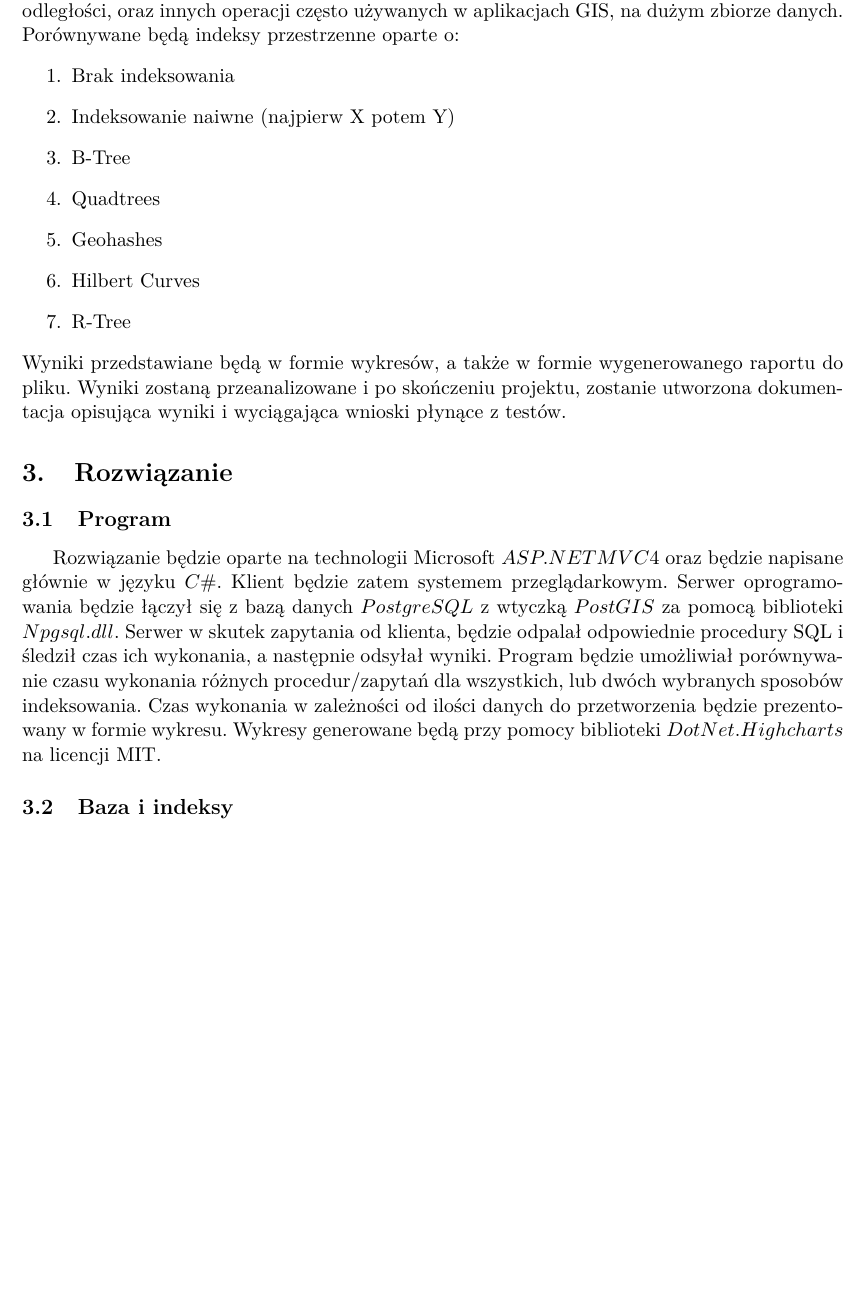
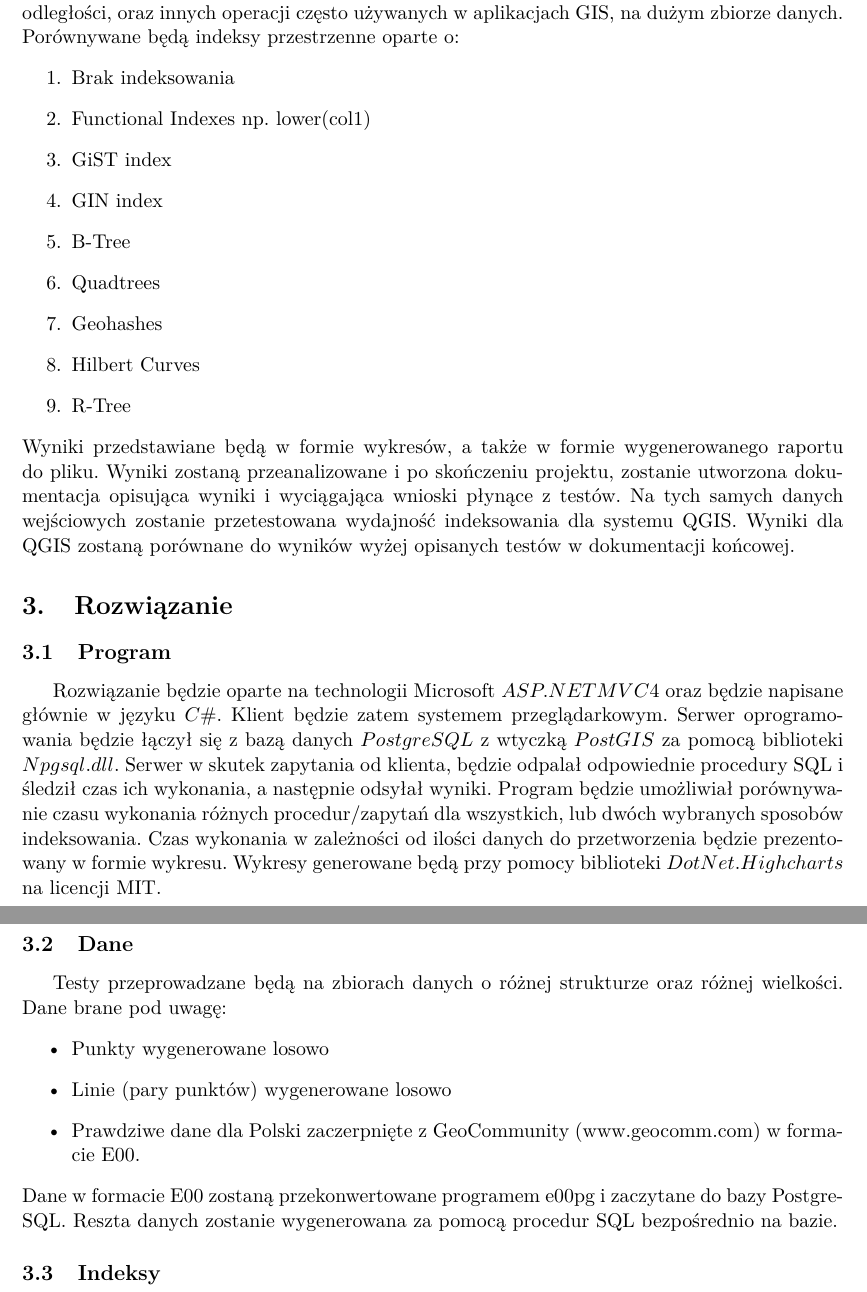
Before and after one commit to dzitkowskik/Gis-Spatial-Index-Comparison, a LaTeX document (dokumentacja wstepna.tex): part of page 3 of 3 before the commit and two parts of pages 3 and 4 of 4 after it, the two joined at a grey line, cut so that both start at the same text, the shorter picture padded with empty space. Compiled offline with pdfLaTeX.

Commit message:
data description

```diff
--- a/dokumentacja wstepna.tex
+++ b/dokumentacja wstepna.tex
@@ -40,7 +40,9 @@ Porównanie będzie polegało na przeprowadzeniu testów wydajności wyszukiwani
 używanych w aplikacjach GIS, na dużym zbiorze danych. Porównywane będą indeksy przestrzenne oparte o:
 \begin{enumerate}
 	\item Brak indeksowania
-	\item Indeksowanie naiwne (najpierw X potem Y)
+	\item Functional Indexes np. lower(col1)
+	\item GiST index
+	\item GIN index
 	\item B-Tree
 	\item Quadtrees
 	\item Geohashes
@@ -48,7 +50,9 @@ używanych w aplikacjach GIS, na dużym zbiorze danych. Porównywane będą inde
 	\item R-Tree
 \end{enumerate}
 Wyniki przedstawiane będą w formie wykresów, a także w formie wygenerowanego raportu do pliku. Wyniki zostaną przeanalizowane i
-po skończeniu projektu, zostanie utworzona dokumentacja opisująca wyniki i wyciągająca wnioski płynące z testów.
+po skończeniu projektu, zostanie utworzona dokumentacja opisująca wyniki i wyciągająca wnioski płynące z testów. Na tych samych danych
+wejściowych zostanie przetestowana wydajność indeksowania dla systemu QGIS. Wyniki dla QGIS zostaną porównane do wyników wyżej opisanych
+testów w dokumentacji końcowej.
 
 \section{Rozwiązanie}
 \subsection{Program}
@@ -58,7 +62,16 @@ $Npgsql.dll$. Serwer w skutek zapytania od klienta, będzie odpalał odpowiednie
 Program będzie umożliwiał porównywanie czasu wykonania różnych procedur/zapytań dla wszystkich, lub dwóch wybranych sposobów
 indeksowania. Czas wykonania w zależności od ilości danych do przetworzenia będzie prezentowany w formie wykresu. Wykresy
 generowane będą przy pomocy biblioteki $DotNet.Highcharts$ na licencji MIT.
+\subsection{Dane}
+Testy przeprowadzane będą na zbiorach danych o różnej strukturze oraz różnej wielkości. Dane brane pod uwagę:
+\begin{itemize}
+	\item Punkty wygenerowane losowo
+	\item Linie (pary punktów) wygenerowane losowo
+	\item Prawdziwe dane dla Polski zaczerpnięte z GeoCommunity (www.geocomm.com) w formacie E00.
+\end{itemize}
+Dane w formacie E00 zostaną przekonwertowane programem e00pg i zaczytane do bazy PostgreSQL. Reszta danych zostanie
+wygenerowana za pomocą procedur SQL bezpośrednio na bazie.
+\subsection{Indeksy}
 
-\subsection{Baza i indeksy}
 
 \end{document}
```
